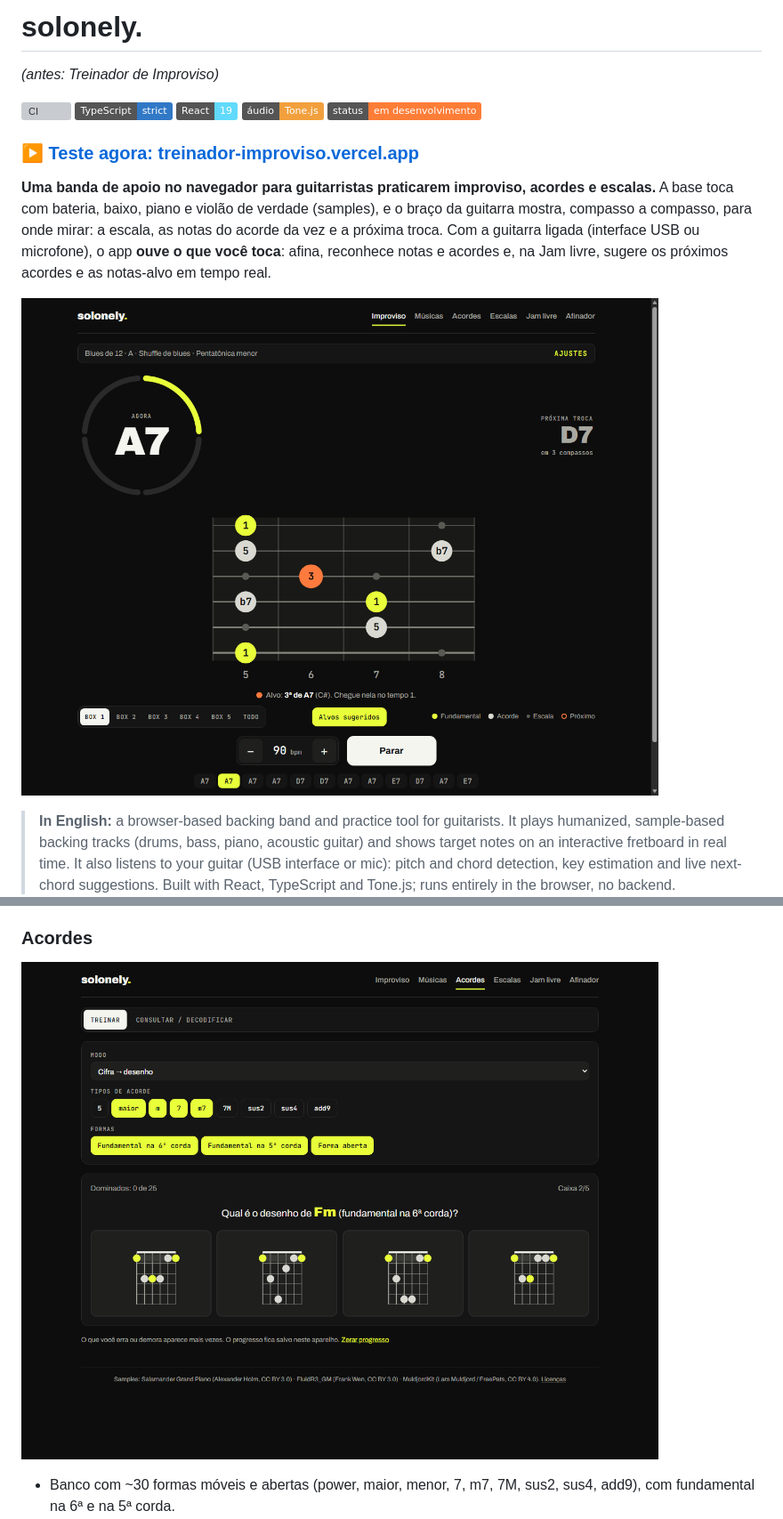
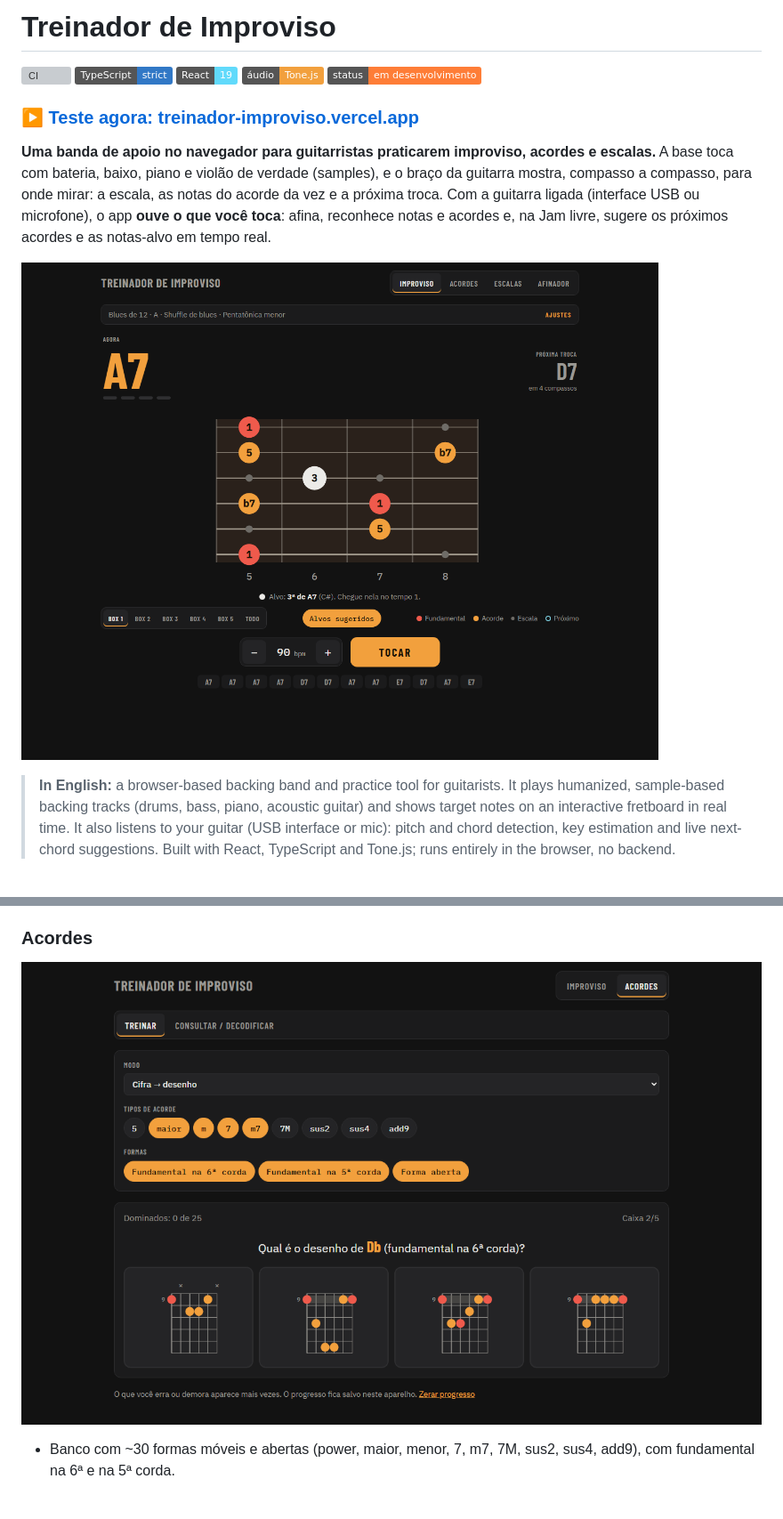
Before and after one commit to depaula12/treinador-improviso, a Markdown page: README.md, 2 parts joined by grey strips. Shown at 89% size. Rendered like a GitHub page; pictures changed too: docs/screenshots/acordes-desktop.png, docs/screenshots/improviso-desktop.png; badges without logos; blank space fills up the shorter version; grey boxes are pictures that could not be loaded.

Commit message:
Revert "Novo nome (solonely.) e visual estúdio suíço, etapa 1"
This reverts commit 1ac8138e2e543682e7e9edb482be708f20c291e6.

```diff
--- a/README.md
+++ b/README.md
@@ -1,6 +1,4 @@
-# solonely.
-
-*(antes: Treinador de Improviso)*
+# Treinador de Improviso
 
 [![CI](https://github.com/depaula12/treinador-improviso/actions/workflows/ci.yml/badge.svg)](https://github.com/depaula12/treinador-improviso/actions/workflows/ci.yml)
 ![TypeScript](https://img.shields.io/badge/TypeScript-strict-3178c6)
```
Also changed, not shown: CLAUDE.md (+0 -9 lines), docs/screenshots/escalas-desktop.png, 7 other files.
